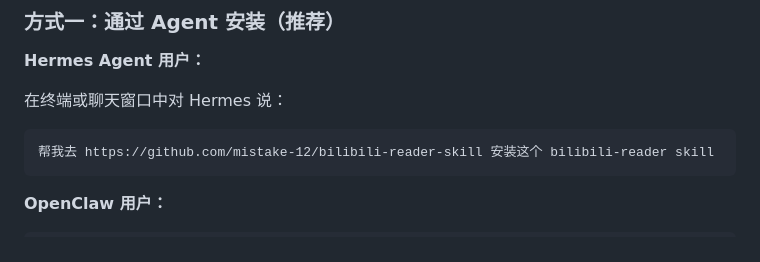
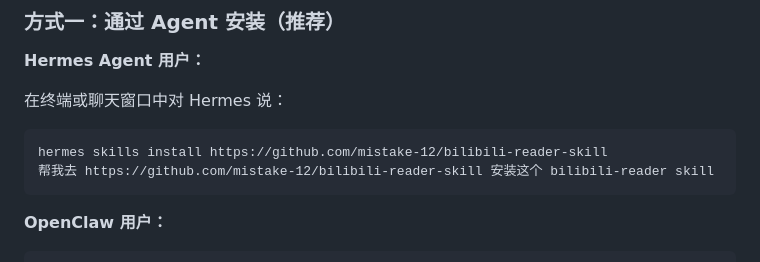
Before and after one commit to mistake-12/bilibili-reader-skill, a Markdown page: README.md, the part around the change. Drawn GitHub-style.

````diff
--- a/README.md
+++ b/README.md
@@ -100,6 +100,7 @@
 在终端或聊天窗口中对 Hermes 说：
 
 ```
+hermes skills install https://github.com/mistake-12/bilibili-reader-skill
 帮我去 https://github.com/mistake-12/bilibili-reader-skill 安装这个 bilibili-reader skill
 ```
 
````
